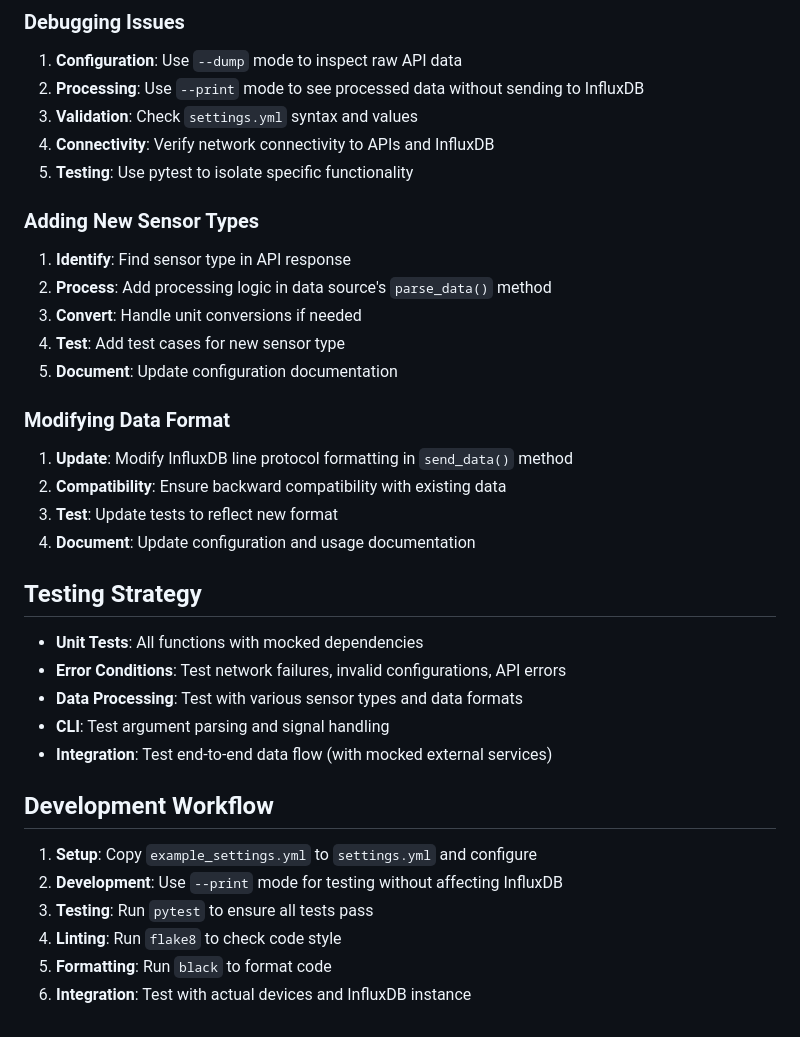
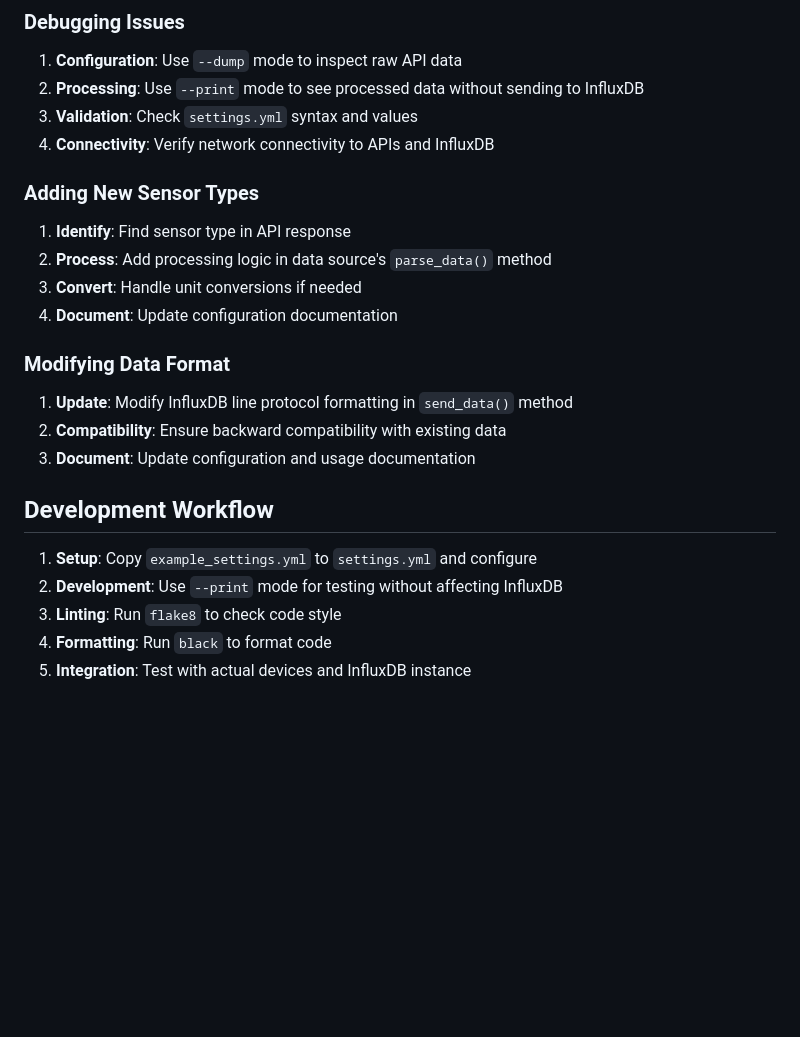
Before and after one commit to GavinLucas/send-to-influx, a Markdown page: .github/copilot-instructions.md, the part around the change printed below. GitHub-like rendering; blank space fills up the shorter version.

```diff
--- a/.github/copilot-instructions.md
+++ b/.github/copilot-instructions.md
@@ -248,32 +201,21 @@ influx:
 2. **Processing**: Use `--print` mode to see processed data without sending to InfluxDB
 3. **Validation**: Check `settings.yml` syntax and values
 4. **Connectivity**: Verify network connectivity to APIs and InfluxDB
-5. **Testing**: Use pytest to isolate specific functionality
 
 ### Adding New Sensor Types
 1. **Identify**: Find sensor type in API response
 2. **Process**: Add processing logic in data source's `parse_data()` method
 3. **Convert**: Handle unit conversions if needed
-4. **Test**: Add test cases for new sensor type
-5. **Document**: Update configuration documentation
+4. **Document**: Update configuration documentation
 
 ### Modifying Data Format
 1. **Update**: Modify InfluxDB line protocol formatting in `send_data()` method
 2. **Compatibility**: Ensure backward compatibility with existing data
-3. **Test**: Update tests to reflect new format
-4. **Document**: Update configuration and usage documentation
-
-## Testing Strategy
-- **Unit Tests**: All functions with mocked dependencies
-- **Error Conditions**: Test network failures, invalid configurations, API errors
-- **Data Processing**: Test with various sensor types and data formats
-- **CLI**: Test argument parsing and signal handling
-- **Integration**: Test end-to-end data flow (with mocked external services)
+3. **Document**: Update configuration and usage documentation
 
 ## Development Workflow
 1. **Setup**: Copy `example_settings.yml` to `settings.yml` and configure
 2. **Development**: Use `--print` mode for testing without affecting InfluxDB
-3. **Testing**: Run `pytest` to ensure all tests pass
-4. **Linting**: Run `flake8` to check code style
-5. **Formatting**: Run `black` to format code
-6. **Integration**: Test with actual devices and InfluxDB instance
+3. **Linting**: Run `flake8` to check code style
+4. **Formatting**: Run `black` to format code
+5. **Integration**: Test with actual devices and InfluxDB instance
```
Also changed, not shown: other parts of .github/copilot-instructions.md (+1 -48 lines).
